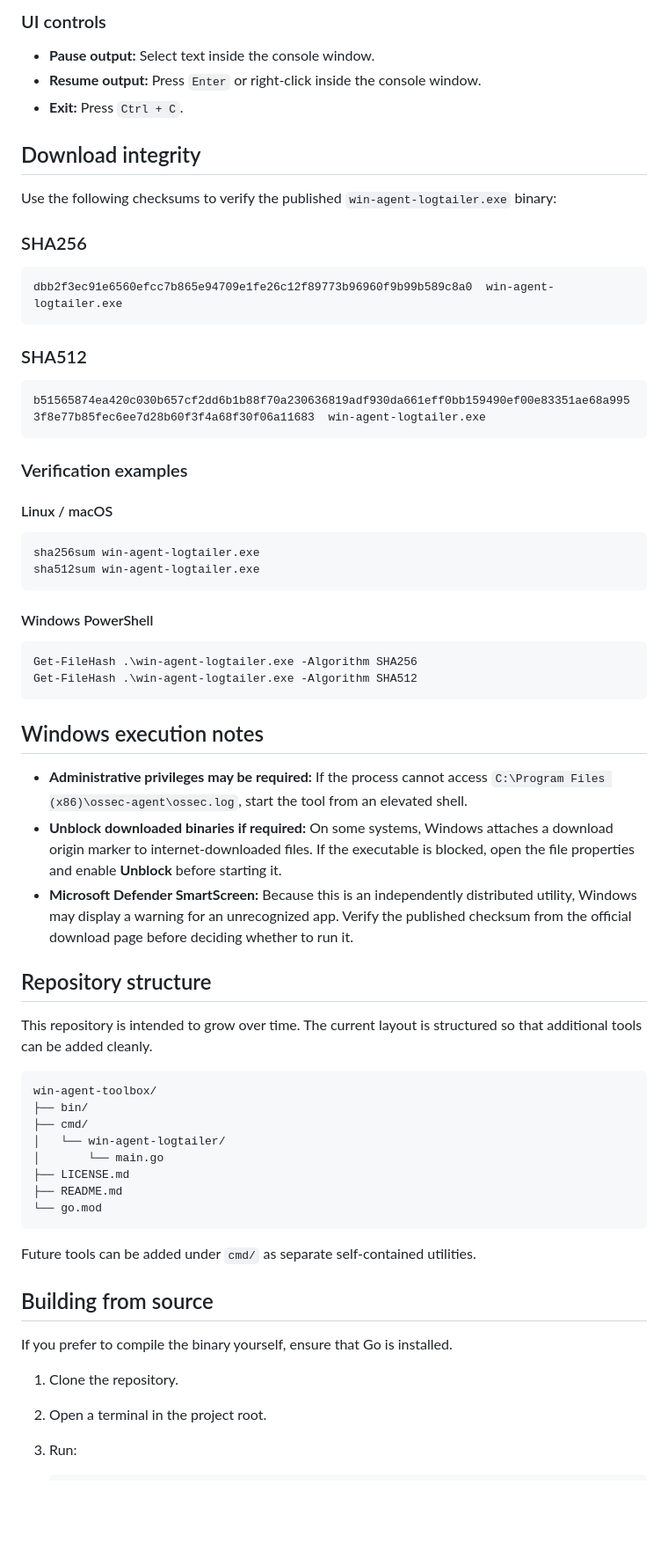
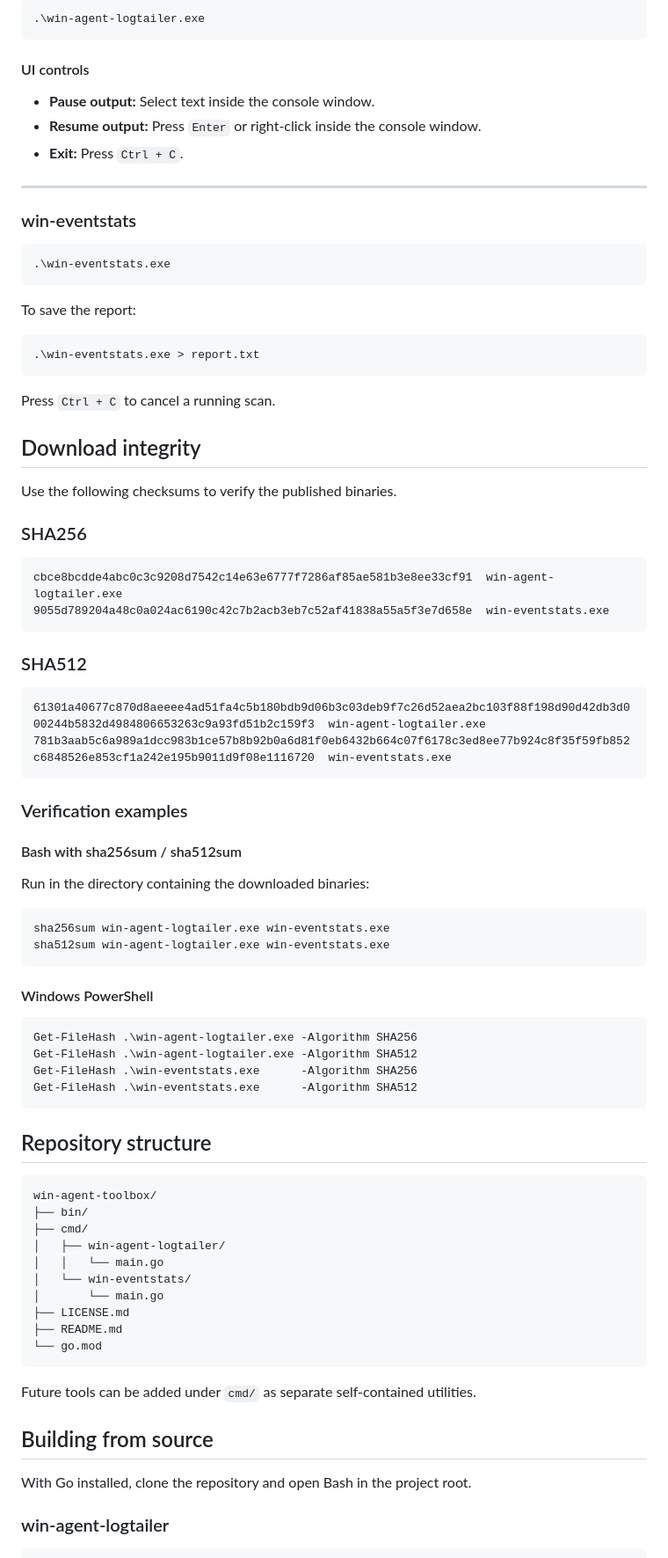
Before and after one commit to SirStephanikus/win-agent-toolbox, a Markdown page: README.md, the part around one of its changes. Shown at 88% size. Drawn GitHub-style; blank space fills up the shorter version.

````diff
--- a/README.md
+++ b/README.md
@@ -52,33 +63,57 @@ The first included utility is `win-agent-logtailer`, a Go-based command-line too
 
-### UI controls
+```cmd
+.\win-agent-logtailer.exe
+```
+
+#### UI controls
 
 - **Pause output:** Select text inside the console window.
 - **Resume output:** Press `Enter` or right-click inside the console window.
 - **Exit:** Press `Ctrl + C`.
 
+---
+
+### win-eventstats
+
+```cmd
+.\win-eventstats.exe
+```
+
+To save the report:
+
+```cmd
+.\win-eventstats.exe > report.txt
+```
+
+Press `Ctrl + C` to cancel a running scan.
+
 ## Download integrity
 
-Use the following checksums to verify the published `win-agent-logtailer.exe` binary:
+Use the following checksums to verify the published binaries.
 
 ### SHA256
 
 ```text
-dbb2f3ec91e6560efcc7b865e94709e1fe26c12f89773b96960f9b99b589c8a0  win-agent-logtailer.exe
+cbce8bcdde4abc0c3c9208d7542c14e63e6777f7286af85ae581b3e8ee33cf91  win-agent-logtailer.exe
+9055d789204a48c0a024ac6190c42c7b2acb3eb7c52af41838a55a5f3e7d658e  win-eventstats.exe
 ```
 
 ### SHA512
 
 ```text
-b51565874ea420c030b657cf2dd6b1b88f70a230636819adf930da661eff0bb159490ef00e83351ae68a9953f8e77b85fec6ee7d28b60f3f4a68f30f06a11683  win-agent-logtailer.exe
+61301a40677c870d8aeeee4ad51fa4c5b180bdb9d06b3c03deb9f7c26d52aea2bc103f88f198d90d42db3d000244b5832d4984806653263c9a93fd51b2c159f3  win-agent-logtailer.exe
+781b3aab5c6a989a1dcc983b1ce57b8b92b0a6d81f0eb6432b664c07f6178c3ed8ee77b924c8f35f59fb852c6848526e853cf1a242e195b9011d9f08e1116720  win-eventstats.exe
 ```
 
 ### Verification examples
 
-#### Linux / macOS
+#### Bash with sha256sum / sha512sum
+
+Run in the directory containing the downloaded binaries:
 
 ```bash
-sha256sum win-agent-logtailer.exe
-sha512sum win-agent-logtailer.exe
+sha256sum win-agent-logtailer.exe win-eventstats.exe
+sha512sum win-agent-logtailer.exe win-eventstats.exe
 ```
 
 #### Windows PowerShell
@@ -86,23 +121,19 @@ sha512sum win-agent-logtailer.exe
 ```powershell
 Get-FileHash .\win-agent-logtailer.exe -Algorithm SHA256
 Get-FileHash .\win-agent-logtailer.exe -Algorithm SHA512
+Get-FileHash .\win-eventstats.exe      -Algorithm SHA256
+Get-FileHash .\win-eventstats.exe      -Algorithm SHA512
 ```
 
-## Windows execution notes
-
-- **Administrative privileges may be required:** If the process cannot access `C:\Program Files (x86)\ossec-agent\ossec.log`, start the tool from an elevated shell.
-- **Unblock downloaded binaries if required:** On some systems, Windows attaches a download origin marker to internet-downloaded files. If the executable is blocked, open the file properties and enable **Unblock** before starting it.
-- **Microsoft Defender SmartScreen:** Because this is an independently distributed utility, Windows may display a warning for an unrecognized app. Verify the published checksum from the official download page before deciding whether to run it.
-
 ## Repository structure
-
-This repository is intended to grow over time. The current layout is structured so that additional tools can be added cleanly.
 
 ```text
 win-agent-toolbox/
 ├── bin/
 ├── cmd/
-│   └── win-agent-logtailer/
+│   ├── win-agent-logtailer/
+│   │   └── main.go
+│   └── win-eventstats/
 │       └── main.go
 ├── LICENSE.md
 ├── README.md
@@ -113,9 +144,7 @@ Future tools can be added under `cmd/` as separate self-contained utilities.
 
 ## Building from source
 
-If you prefer to compile the binary yourself, ensure that Go is installed.
+With Go installed, clone the repository and open Bash in the project root.
 
-1. Clone the repository.
-2. Open a terminal in the project root.
-3. Run:
+### win-agent-logtailer
 
````
Also changed, not shown: other parts of README.md (+42 -23 lines), LICENSE.md (+1 -1 lines), images/run.png (deleted), images/start.png (deleted), images/win-agent-logtailer_run.png (added), images/win-agent-logtailer_start.png (added), images/win-eventstats_eventchannel_example.png (added), images/win-eventstats_sysmon_example.png (added), 1 other file.
